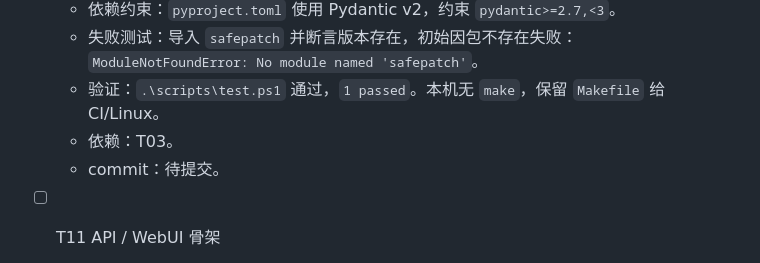
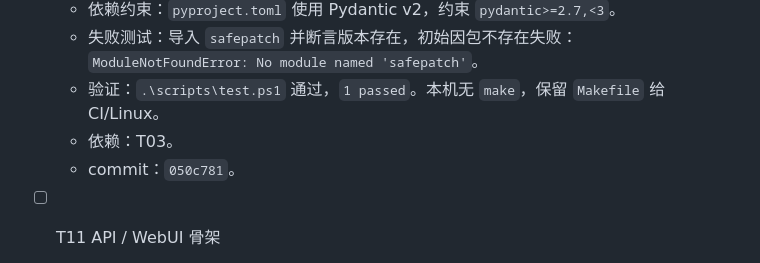
Before and after one commit to zhonyetchonchin/safepatch-harness, a Markdown page: PLAN.md, the part around the change. Rendered like a GitHub page.

Commit message:
docs: record T10 commit hash

```diff
--- a/PLAN.md
+++ b/PLAN.md
@@ -40,7 +40,7 @@
   - 失败测试：导入 `safepatch` 并断言版本存在，初始因包不存在失败：`ModuleNotFoundError: No module named 'safepatch'`。
   - 验证：`.\scripts\test.ps1` 通过，`1 passed`。本机无 `make`，保留 `Makefile` 给 CI/Linux。
   - 依赖：T03。
-  - commit：待提交。
+  - commit：`050c781`。
 
 - [ ] T11 API / WebUI 骨架
   - 目标：FastAPI app 可启动并服务静态 WebUI。
```
